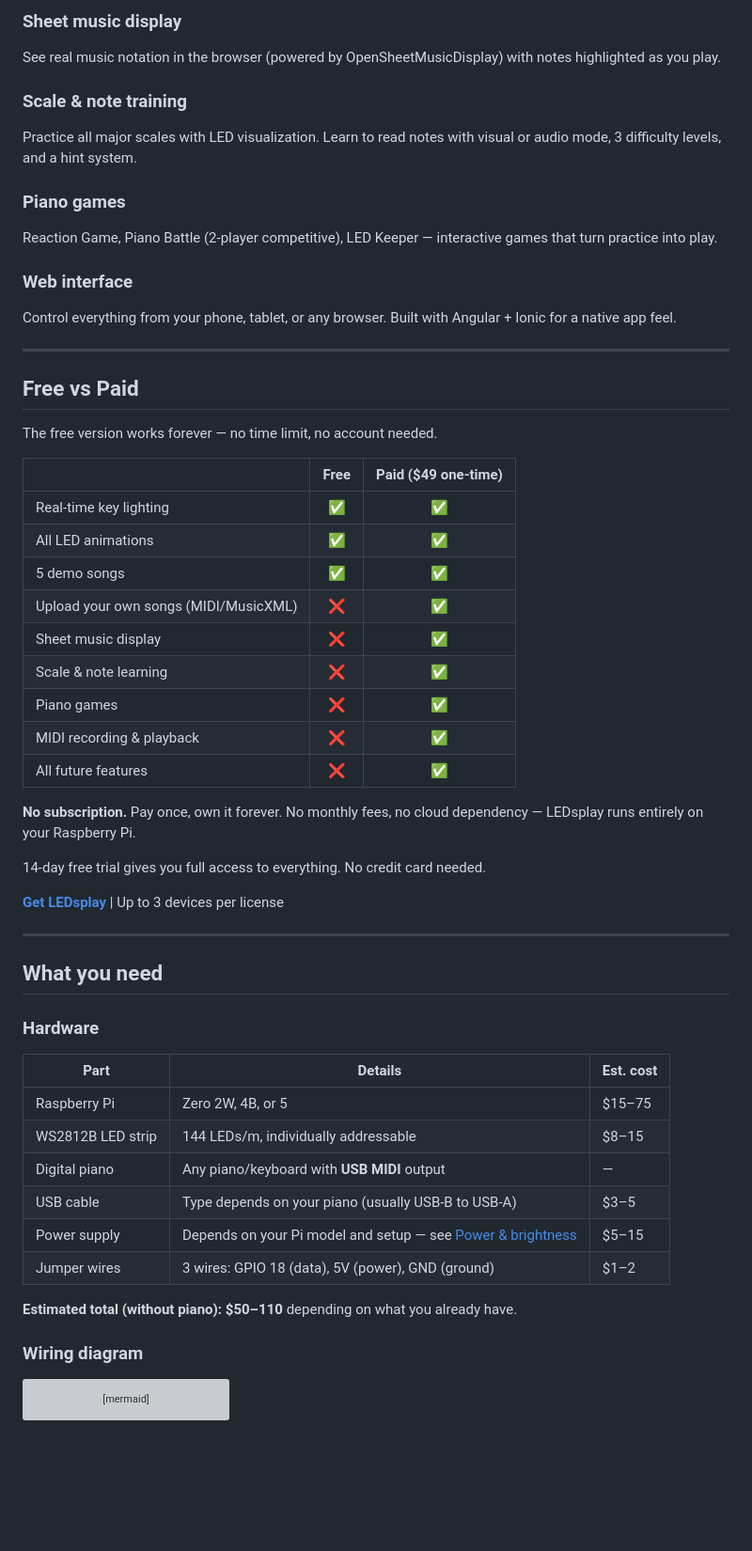
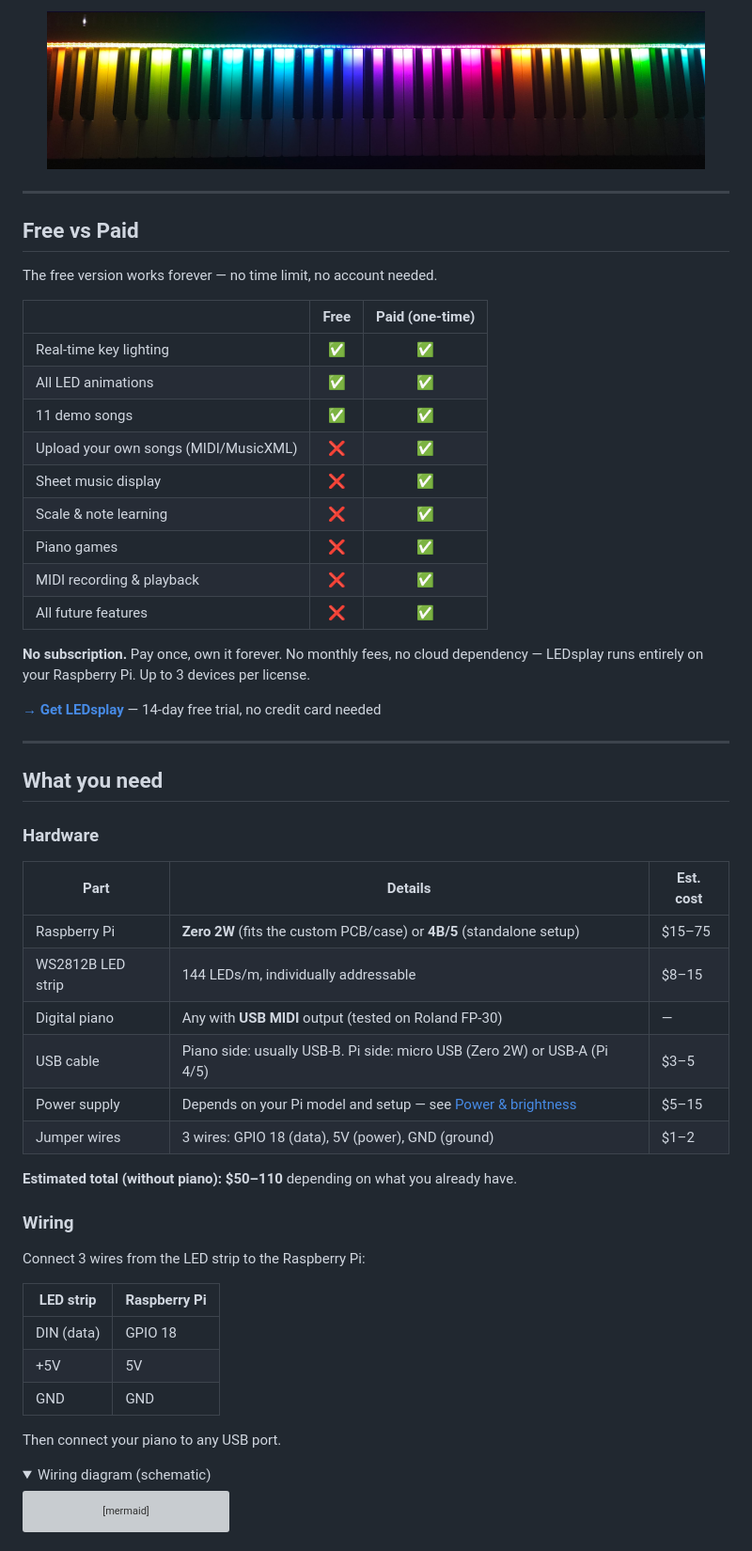
Before and after one commit to PabloCSScobar/ledsplay, a Markdown page: README.md, the part around the change printed below. Shown: that part at 94% size. Rendered like a GitHub page; pictures changed too: assets/rainbow.jpg (added); folded sections open; blank space fills up the shorter version; grey boxes are pictures that could not be loaded.

````diff
--- a/README.md
+++ b/README.md
@@ -35,15 +32,9 @@ Load MIDI or MusicXML files and follow the lights. Adjust tempo (0.5x–2x), pra
 
-### Sheet music display
-See real music notation in the browser (powered by OpenSheetMusicDisplay) with notes highlighted as you play.
+<p align="center">
+  <img src="assets/rainbow.jpg" alt="LEDsplay rainbow animation" width="700">
+</p>
 
-### Scale & note training
-Practice all major scales with LED visualization. Learn to read notes with visual or audio mode, 3 difficulty levels, and a hint system.
-
-### Piano games
-Reaction Game, Piano Battle (2-player competitive), LED Keeper — interactive games that turn practice into play.
-
-### Web interface
-Control everything from your phone, tablet, or any browser. Built with Angular + Ionic for a native app feel.
+<!-- screenshot UI na telefonie, GIF trybu nauki -->
 
 ---
 
@@ -51,11 +42,11 @@ Control everything from your phone, tablet, or any browser. Built with Angular +
 
 The free version works forever — no time limit, no account needed.
 
-| | Free | Paid ($49 one-time) |
+| | Free | Paid (one-time) |
 |---|:---:|:---:|
 | Real-time key lighting | ✅ | ✅ |
 | All LED animations | ✅ | ✅ |
-| 5 demo songs | ✅ | ✅ |
+| 11 demo songs | ✅ | ✅ |
 | Upload your own songs (MIDI/MusicXML) | ❌ | ✅ |
 | Sheet music display | ❌ | ✅ |
 | Scale & note learning | ❌ | ✅ |
@@ -63,11 +54,9 @@ The free version works forever — no time limit, no account needed.
 | MIDI recording & playback | ❌ | ✅ |
 | All future features | ❌ | ✅ |
 
-**No subscription.** Pay once, own it forever. No monthly fees, no cloud dependency — LEDsplay runs entirely on your Raspberry Pi.
+**No subscription.** Pay once, own it forever. No monthly fees, no cloud dependency — LEDsplay runs entirely on your Raspberry Pi. Up to 3 devices per license.
 
-14-day free trial gives you full access to everything. No credit card needed.
-
-**[Get LEDsplay](https://ledsplay.lemonsqueezy.com)** | Up to 3 devices per license
+**[→ Get LEDsplay](https://ledsplay.lemonsqueezy.com)** — 14-day free trial, no credit card needed
 
 ---
 
@@ -77,16 +66,33 @@ The free version works forever — no time limit, no account needed.
 
 | Part | Details | Est. cost |
 |------|---------|-----------|
-| Raspberry Pi | Zero 2W, 4B, or 5 | $15–75 |
+| Raspberry Pi | **Zero 2W** (fits the custom PCB/case) or **4B/5** (standalone setup) | $15–75 |
 | WS2812B LED strip | 144 LEDs/m, individually addressable | $8–15 |
-| Digital piano | Any piano/keyboard with **USB MIDI** output | — |
-| USB cable | Type depends on your piano (usually USB-B to USB-A) | $3–5 |
+| Digital piano | Any with **USB MIDI** output (tested on Roland FP-30) | — |
+| USB cable | Piano side: usually USB-B. Pi side: micro USB (Zero 2W) or USB-A (Pi 4/5) | $3–5 |
 | Power supply | Depends on your Pi model and setup — see [Power & brightness](#power--brightness) | $5–15 |
 | Jumper wires | 3 wires: GPIO 18 (data), 5V (power), GND (ground) | $1–2 |
 
 **Estimated total (without piano): $50–110** depending on what you already have.
 
-### Wiring diagram
+### Wiring
+
+Connect 3 wires from the LED strip to the Raspberry Pi:
+
+| LED strip | Raspberry Pi |
+|-----------|-------------|
+| DIN (data) | GPIO 18 |
+| +5V | 5V |
+| GND | GND |
+
+Then connect your piano to any USB port.
+
+<!-- MEDIA NEEDED: Photo or color pinout diagram of the physical wiring — which pins on the GPIO header,
+     how the LED strip connector looks. Mermaid diagram below is kept as a reference but a real photo
+     is much more useful for someone with a soldering iron. -->
+
+<details>
+<summary>Wiring diagram (schematic)</summary>
 
 ```mermaid
 graph LR
@@ -109,10 +115,5 @@ graph LR
     GND -->|GND| LEDGND
 ```
 
-<!-- TODO: Sekcja montażu — zdjęcia krok po kroku:
-1. Przylutuj/przylącz 3 przewody do taśmy LED (DIN, 5V, GND)
-2. Podłącz przewody do GPIO Raspberry Pi (pin 18, 5V, GND)
-3. Zamontuj taśmę LED nad/pod klawiszami (np. profil aluminiowy, taśma dwustronna)
-4. Podłącz pianino przez USB
-5. Uruchom instalację
+</details>
 
````
Also changed, not shown: other parts of README.md (+100 -50 lines).
